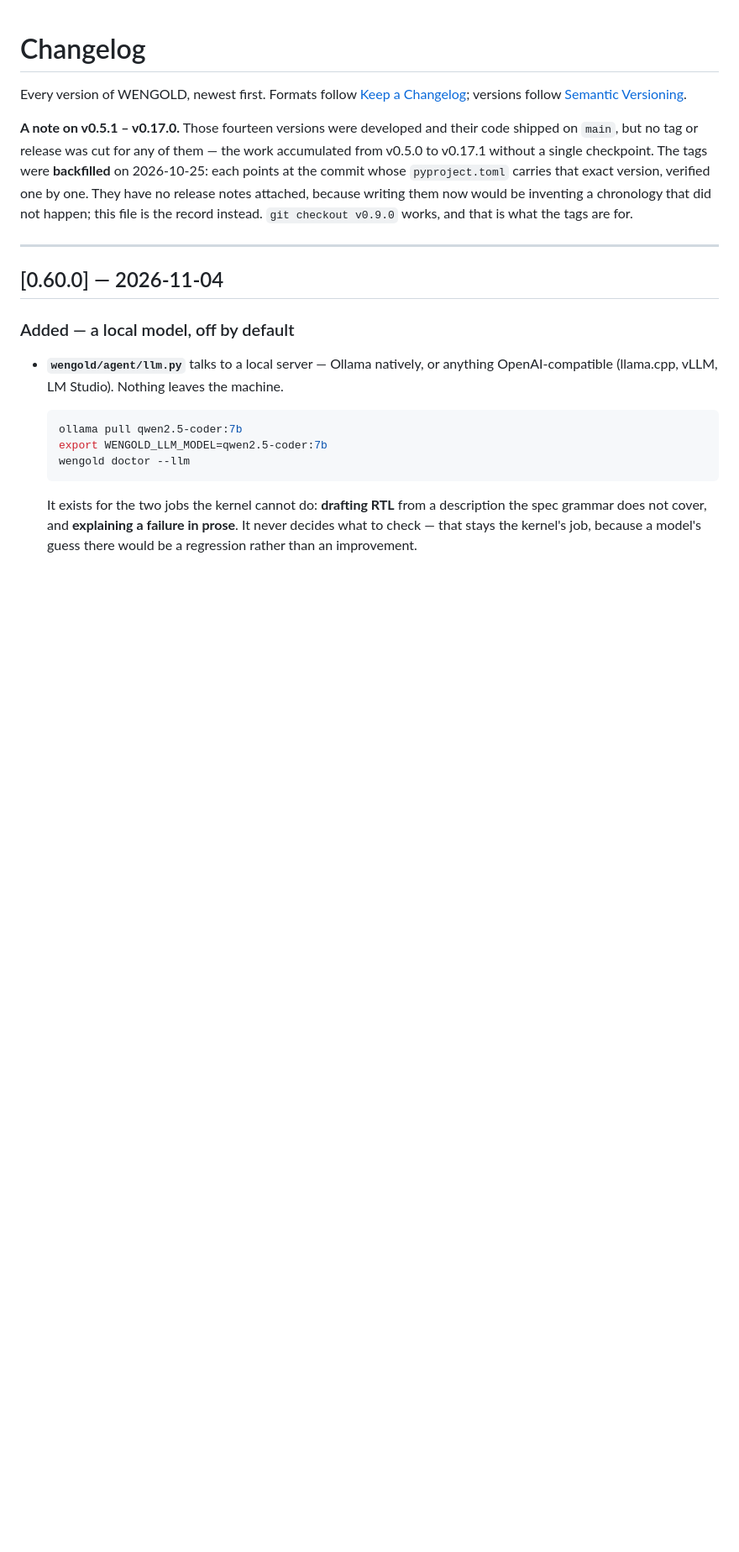
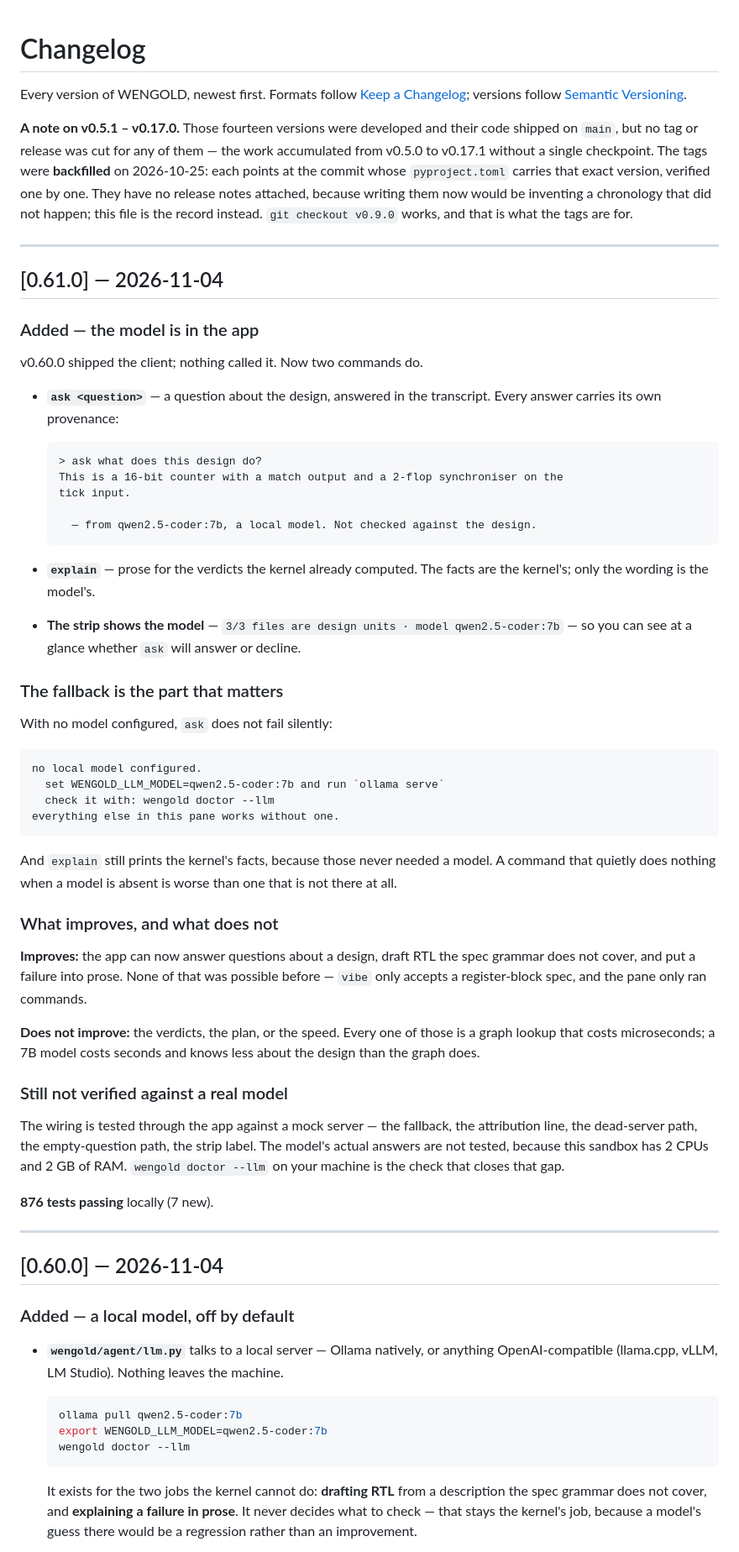
Before and after one commit to thejas235689/wengold, a Markdown page: CHANGELOG.md, the part around the change. Shown at 84% size. GitHub-like rendering; blank space fills up the shorter version.

Commit message:
CHANGELOG: 0.61.0 the model in the app

````diff
--- a/CHANGELOG.md
+++ b/CHANGELOG.md
@@ -11,6 +11,61 @@ carries that exact version, verified one by one. They have no release notes
 attached, because writing them now would be inventing a chronology that did not
 happen; this file is the record instead. `git checkout v0.9.0` works, and that is
 what the tags are for.
+
+---
+
+## [0.61.0] — 2026-11-04
+
+### Added — the model is in the app
+v0.60.0 shipped the client; nothing called it. Now two commands do.
+
+- **`ask <question>`** — a question about the design, answered in the transcript.
+  Every answer carries its own provenance:
+
+  ```
+  > ask what does this design do?
+  This is a 16-bit counter with a match output and a 2-flop synchroniser on the
+  tick input.
+
+    — from qwen2.5-coder:7b, a local model. Not checked against the design.
+  ```
+
+- **`explain`** — prose for the verdicts the kernel already computed. The facts are
+  the kernel's; only the wording is the model's.
+
+- **The strip shows the model** — `3/3 files are design units · model qwen2.5-coder:7b`
+  — so you can see at a glance whether `ask` will answer or decline.
+
+### The fallback is the part that matters
+With no model configured, `ask` does not fail silently:
+
+```
+no local model configured.
+  set WENGOLD_LLM_MODEL=qwen2.5-coder:7b and run `ollama serve`
+  check it with: wengold doctor --llm
+everything else in this pane works without one.
+```
+
+And `explain` still prints the kernel's facts, because those never needed a model.
+A command that quietly does nothing when a model is absent is worse than one that is
+not there at all.
+
+### What improves, and what does not
+**Improves:** the app can now answer questions about a design, draft RTL the spec
+grammar does not cover, and put a failure into prose. None of that was possible
+before — `vibe` only accepts a register-block spec, and the pane only ran commands.
+
+**Does not improve:** the verdicts, the plan, or the speed. Every one of those is a
+graph lookup that costs microseconds; a 7B model costs seconds and knows less about
+the design than the graph does.
+
+### Still not verified against a real model
+The wiring is tested through the app against a mock server — the fallback, the
+attribution line, the dead-server path, the empty-question path, the strip label.
+The model's actual answers are not tested, because this sandbox has 2 CPUs and 2 GB
+of RAM. `wengold doctor --llm` on your machine is the check that closes that gap.
+
+**876 tests passing** locally (7 new).
 
 ---
 
````
